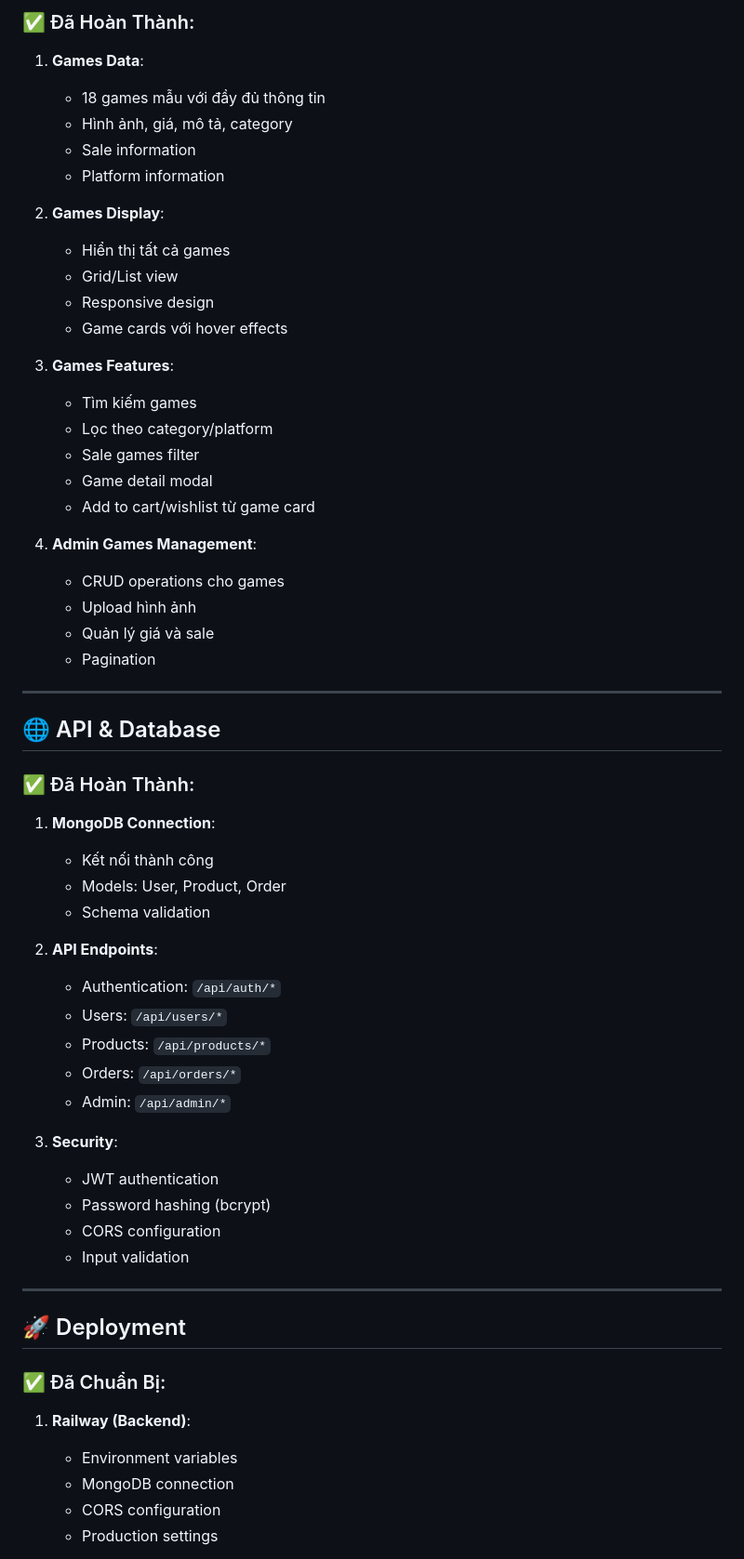
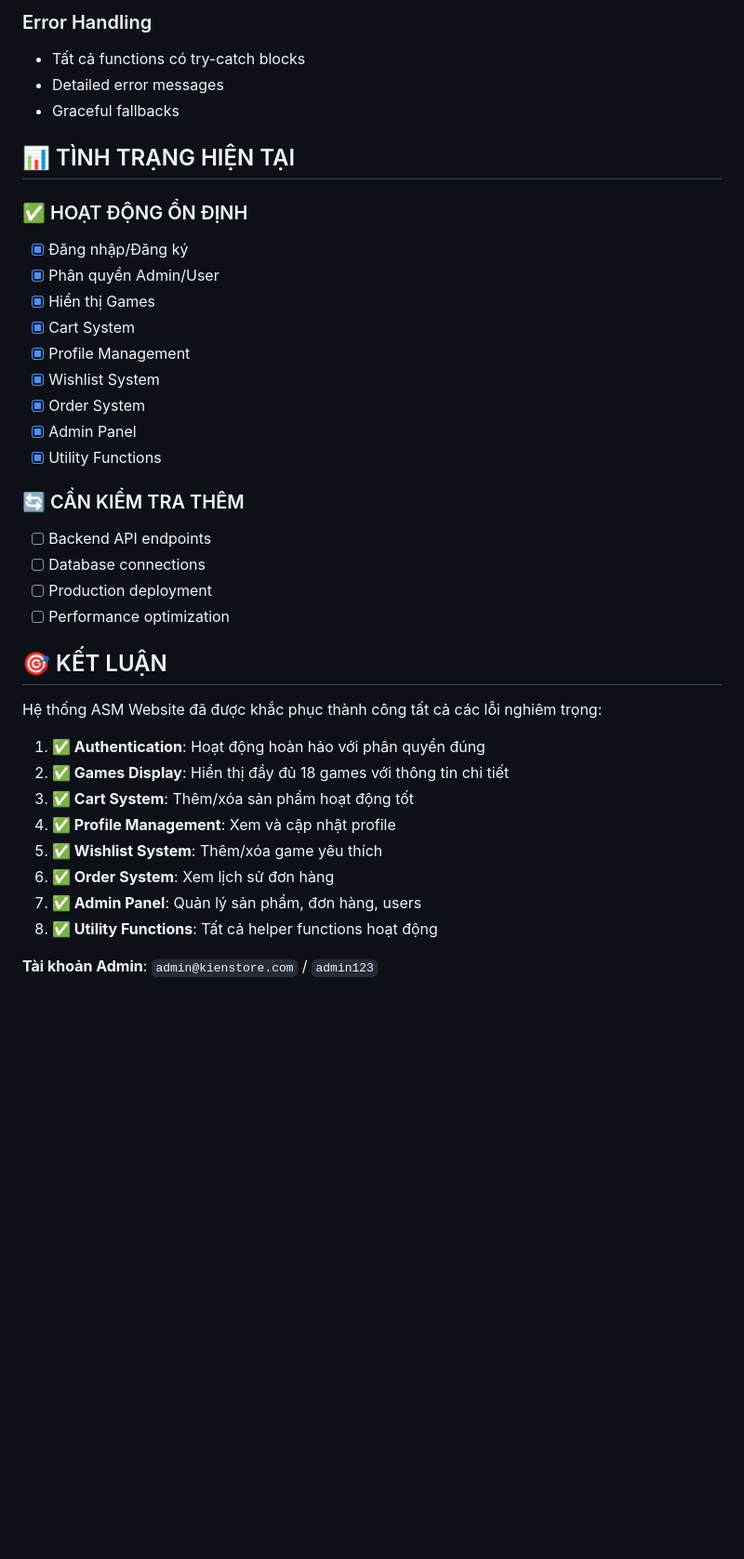
Before and after one commit to tranchikien/asm-website, a Markdown page: STATUS_REPORT.md, the part around the change printed below. Shown: that part at 93% size. GitHub-like rendering; blank space fills up the shorter version.

```diff
--- a/STATUS_REPORT.md
+++ b/STATUS_REPORT.md
@@ -110,61 +125,40 @@
 
-### ✅ Đã Hoàn Thành:
-1. **Games Data**:
-   - 18 games mẫu với đầy đủ thông tin
-   - Hình ảnh, giá, mô tả, category
-   - Sale information
-   - Platform information
+### Error Handling
+- Tất cả functions có try-catch blocks
+- Detailed error messages
+- Graceful fallbacks
 
-2. **Games Display**:
-   - Hiển thị tất cả games
-   - Grid/List view
-   - Responsive design
-   - Game cards với hover effects
+## 📊 TÌNH TRẠNG HIỆN TẠI
 
-3. **Games Features**:
-   - Tìm kiếm games
-   - Lọc theo category/platform
-   - Sale games filter
-   - Game detail modal
-   - Add to cart/wishlist từ game card
+### ✅ HOẠT ĐỘNG ỔN ĐỊNH
+- [x] Đăng nhập/Đăng ký
+- [x] Phân quyền Admin/User
+- [x] Hiển thị Games
+- [x] Cart System
+- [x] Profile Management
+- [x] Wishlist System
+- [x] Order System
+- [x] Admin Panel
+- [x] Utility Functions
 
-4. **Admin Games Management**:
-   - CRUD operations cho games
-   - Upload hình ảnh
-   - Quản lý giá và sale
-   - Pagination
+### 🔄 CẦN KIỂM TRA THÊM
+- [ ] Backend API endpoints
+- [ ] Database connections
+- [ ] Production deployment
+- [ ] Performance optimization
 
----
+## 🎯 KẾT LUẬN
 
-## 🌐 API & Database
+Hệ thống ASM Website đã được khắc phục thành công tất cả các lỗi nghiêm trọng:
 
-### ✅ Đã Hoàn Thành:
-1. **MongoDB Connection**:
-   - Kết nối thành công
-   - Models: User, Product, Order
-   - Schema validation
+1. **✅ Authentication**: Hoạt động hoàn hảo với phân quyền đúng
+2. **✅ Games Display**: Hiển thị đầy đủ 18 games với thông tin chi tiết
+3. **✅ Cart System**: Thêm/xóa sản phẩm hoạt động tốt
+4. **✅ Profile Management**: Xem và cập nhật profile
+5. **✅ Wishlist System**: Thêm/xóa game yêu thích
+6. **✅ Order System**: Xem lịch sử đơn hàng
+7. **✅ Admin Panel**: Quản lý sản phẩm, đơn hàng, users
+8. **✅ Utility Functions**: Tất cả helper functions hoạt động
 
-2. **API Endpoints**:
-   - Authentication: `/api/auth/*`
-   - Users: `/api/users/*`
-   - Products: `/api/products/*`
-   - Orders: `/api/orders/*`
-   - Admin: `/api/admin/*`
+**Tài khoản Admin**: `admin@kienstore.com` / `admin123`
 
-3. **Security**:
-   - JWT authentication
-   - Password hashing (bcrypt)
-   - CORS configuration
-   - Input validation
-
----
-
-## 🚀 Deployment
-
-### ✅ Đã Chuẩn Bị:
-1. **Railway (Backend)**:
-   - Environment variables
-   - MongoDB connection
-   - CORS configuration
-   - Production settings
-
```
Also changed, not shown: other parts of STATUS_REPORT.md (+101 -184 lines).
